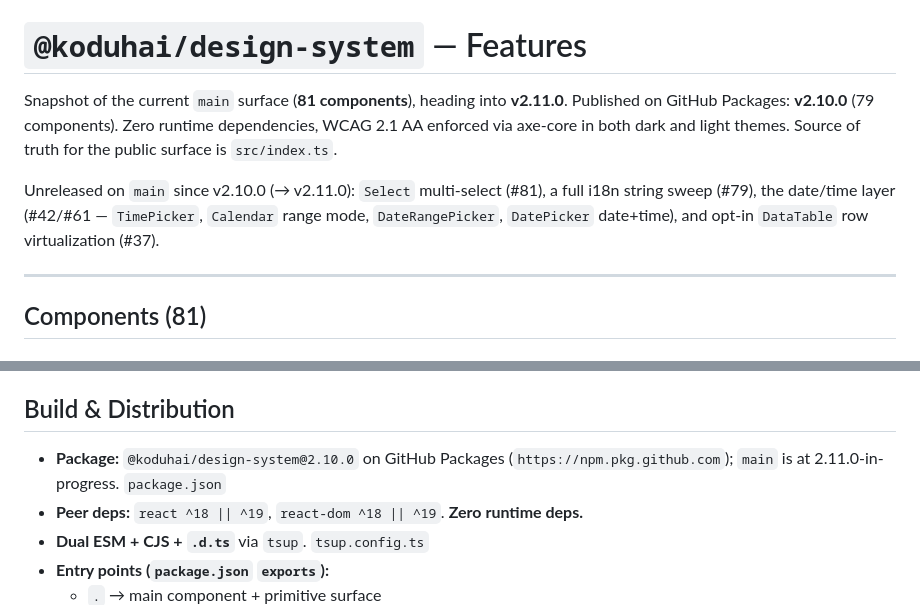
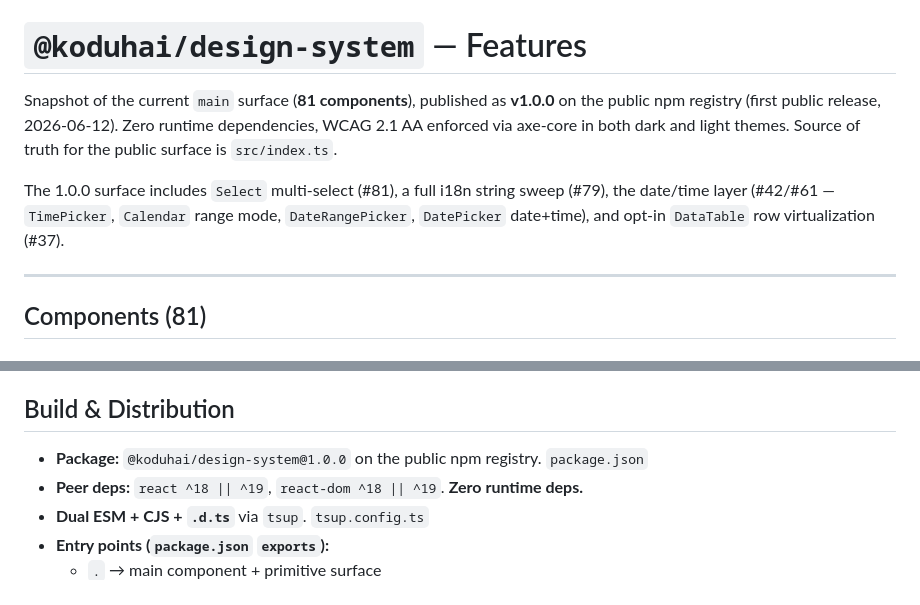
Before and after one commit to koduhai/koduh-design-system, a Markdown page: docs/FEATURES.md, 2 parts joined by grey strips. Rendered like a GitHub page.

```diff
--- a/docs/FEATURES.md
+++ b/docs/FEATURES.md
@@ -1,14 +1,14 @@
 # `@koduhai/design-system` — Features
 
-Snapshot of the current `main` surface (**81 components**), heading into
-**v2.11.0**. Published on GitHub Packages: **v2.10.0** (79 components). Zero
+Snapshot of the current `main` surface (**81 components**), published as
+**v1.0.0** on the public npm registry (first public release, 2026-06-12). Zero
 runtime dependencies, WCAG 2.1 AA enforced via axe-core in both dark and light
 themes. Source of truth for the public surface is `src/index.ts`.
 
-Unreleased on `main` since v2.10.0 (→ v2.11.0): `Select` multi-select (#81), a
-full i18n string sweep (#79), the date/time layer (#42/#61 — `TimePicker`,
-`Calendar` range mode, `DateRangePicker`, `DatePicker` date+time), and opt-in
-`DataTable` row virtualization (#37).
+The 1.0.0 surface includes `Select` multi-select (#81), a full i18n string
+sweep (#79), the date/time layer (#42/#61 — `TimePicker`, `Calendar` range
+mode, `DateRangePicker`, `DatePicker` date+time), and opt-in `DataTable` row
+virtualization (#37).
 
 ---
 
@@ -161,7 +161,7 @@ full i18n string sweep (#79), the date/time layer (#42/#61 — `TimePicker`,
 
 ## Build & Distribution
 
-- **Package:** `@koduhai/design-system@2.10.0` on GitHub Packages (`https://npm.pkg.github.com`); `main` is at 2.11.0-in-progress. `package.json`
+- **Package:** `@koduhai/design-system@1.0.0` on the public npm registry. `package.json`
 - **Peer deps:** `react ^18 || ^19`, `react-dom ^18 || ^19`. **Zero runtime deps.**
 - **Dual ESM + CJS + `.d.ts`** via `tsup`. `tsup.config.ts`
 - **Entry points (`package.json` `exports`):**
```
Also changed, not shown: docs/TODO.md (+25 -20 lines), docs/component_guidelines.md (+1 -1 lines).
